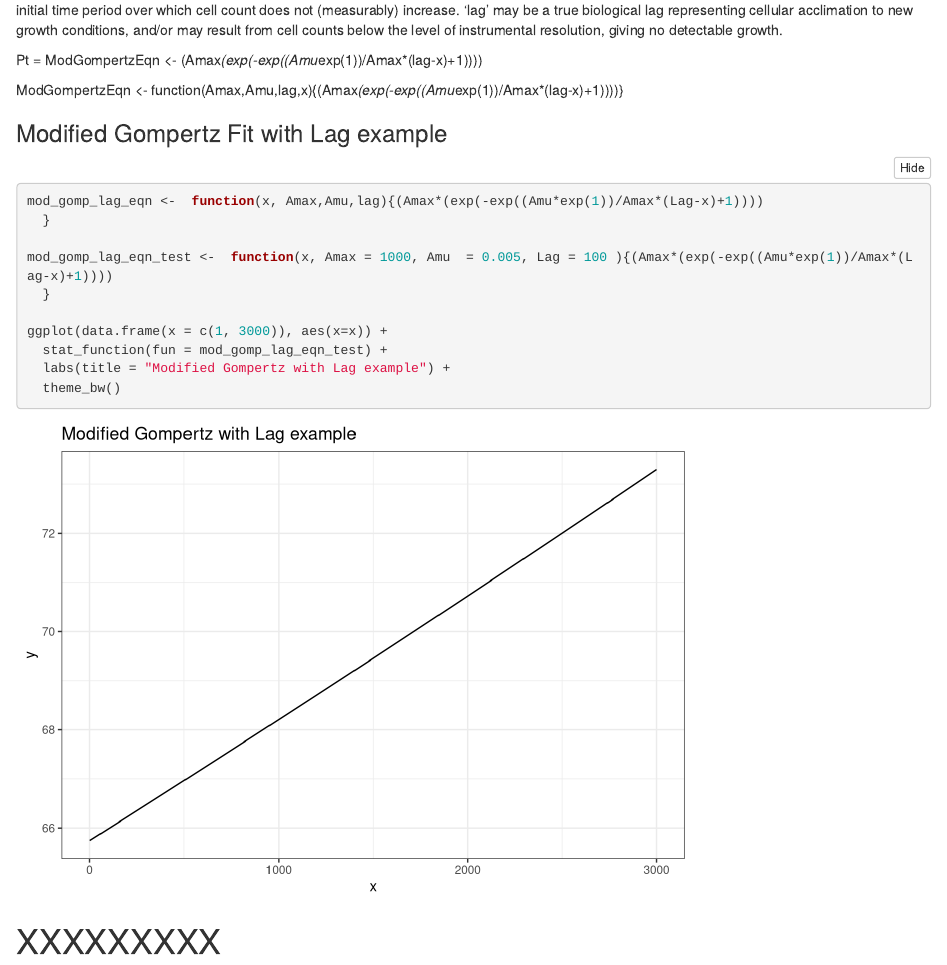
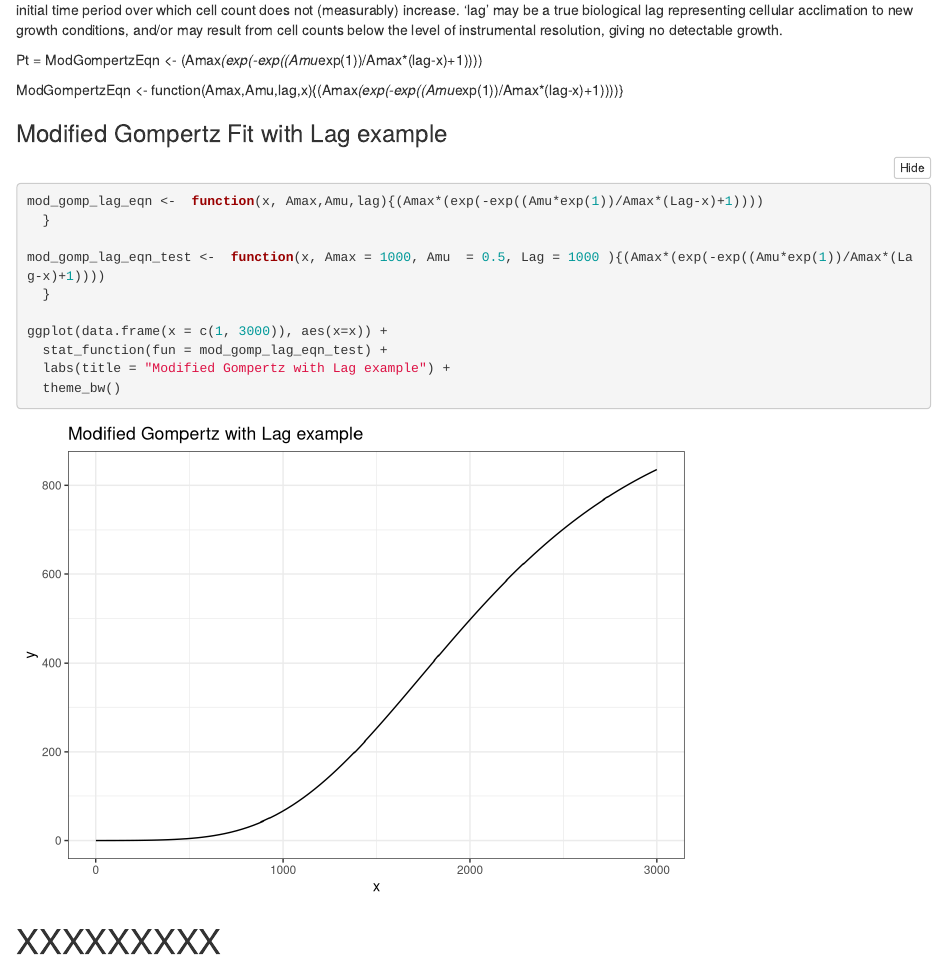
Before and after one commit to FundyPhytoPhys/MicroGrowth, an R Markdown document (MicroGrowth.Rmd): the page in a window 1100 px wide, from 4210 px down. Rendered offline with R 4.5, knitr and Pandoc, with nearby package versions; folded parts are opened; some code elsewhere in the file could not run offline.

Commit message:
Updates to example plots

```diff
--- a/MicroGrowth.Rmd
+++ b/MicroGrowth.Rmd
@@ -138,7 +138,7 @@ ModGompertzEqn <- function(Amax,Amu,lag,x){(Amax*(exp(-exp((Amu*exp(1))/Amax*(la
 mod_gomp_lag_eqn <-  function(x, Amax,Amu,lag){(Amax*(exp(-exp((Amu*exp(1))/Amax*(Lag-x)+1))))
   }
 
-mod_gomp_lag_eqn_test <-  function(x, Amax = 1000, Amu  = 0.005, Lag = 100 ){(Amax*(exp(-exp((Amu*exp(1))/Amax*(Lag-x)+1))))
+mod_gomp_lag_eqn_test <-  function(x, Amax = 1000, Amu  = 0.5, Lag = 1000 ){(Amax*(exp(-exp((Amu*exp(1))/Amax*(Lag-x)+1))))
   }
 
 ggplot(data.frame(x = c(1, 3000)), aes(x=x)) +
```
Also changed, not shown: MicroGrowth.Rmd (2 more changed lines).
